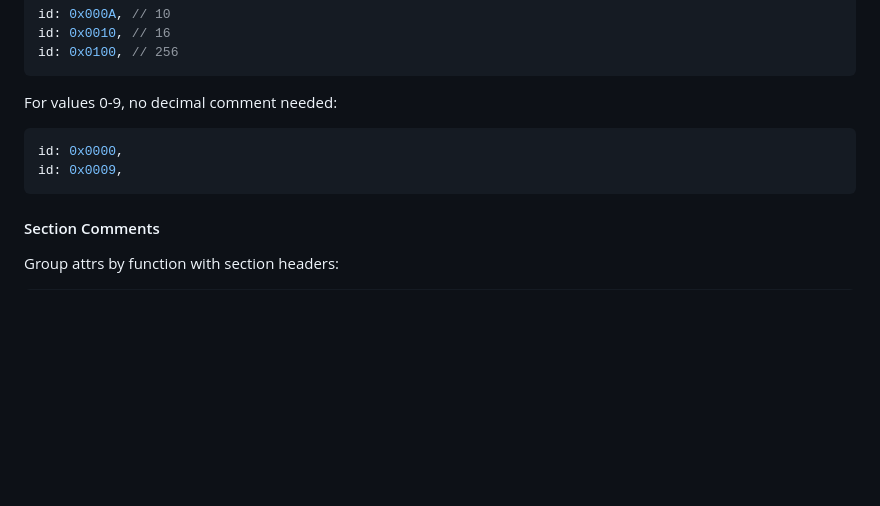
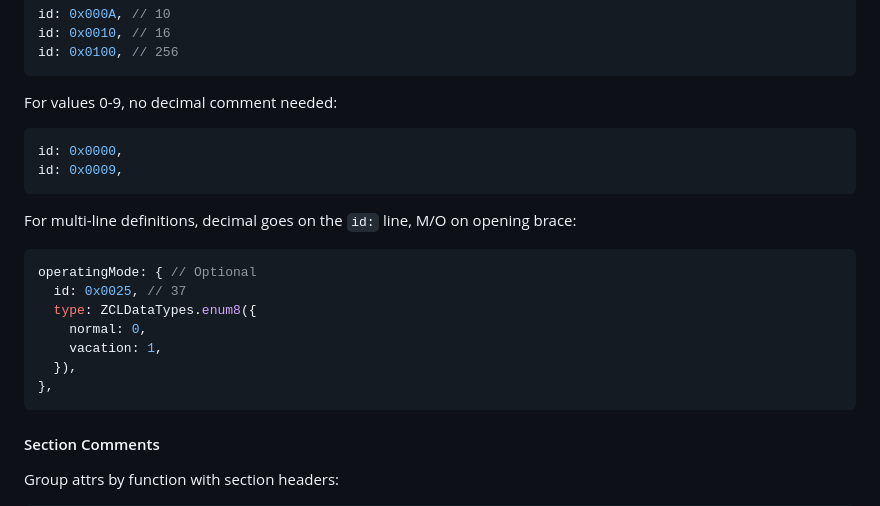
Before and after one commit to athombv/node-zigbee-clusters, a Markdown page: AGENTS.md, the part around the change. Drawn GitHub-style; blank space fills up the shorter version.

Commit message:
docs: update AGENTS.md with multi-line definition examples

````diff
--- a/AGENTS.md
+++ b/AGENTS.md
@@ -198,6 +198,17 @@ id: 0x0000,
 id: 0x0009,
 ```
 
+For multi-line definitions, decimal goes on the `id:` line, M/O on opening brace:
+```javascript
+operatingMode: { // Optional
+  id: 0x0025, // 37
+  type: ZCLDataTypes.enum8({
+    normal: 0,
+    vacation: 1,
+  }),
+},
+```
+
 #### Section Comments
 
 Group attrs by function with section headers:
````
